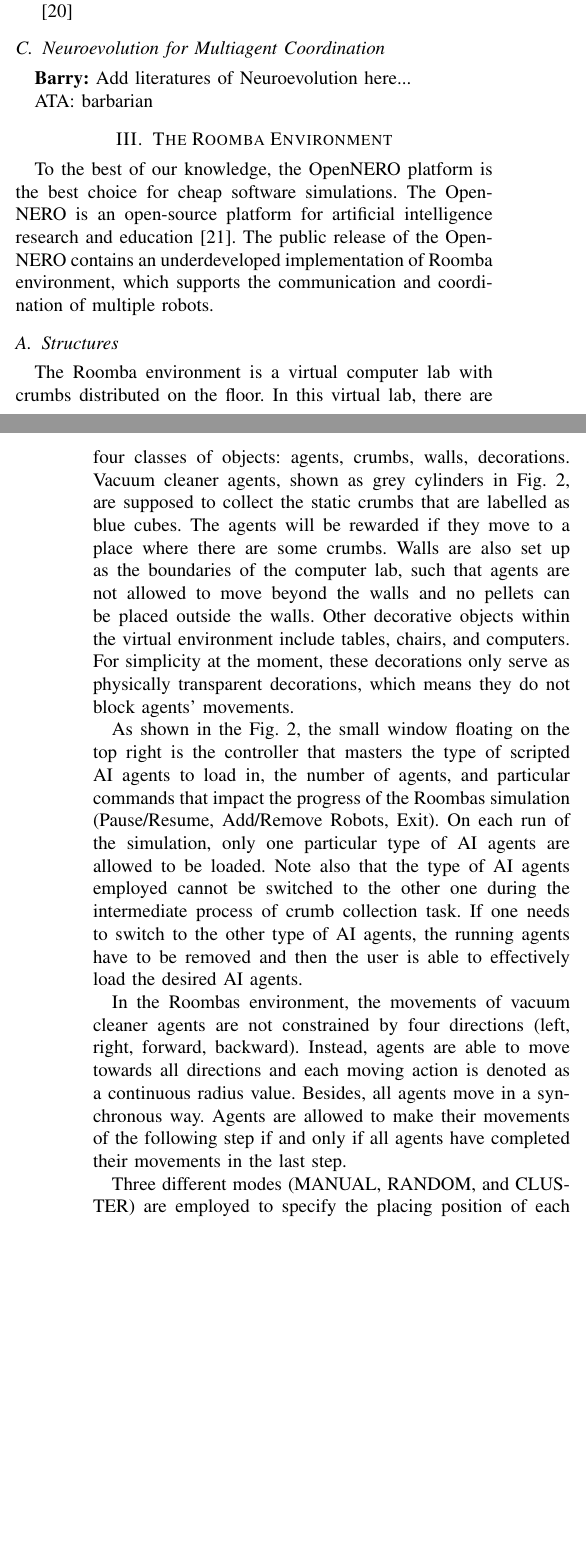
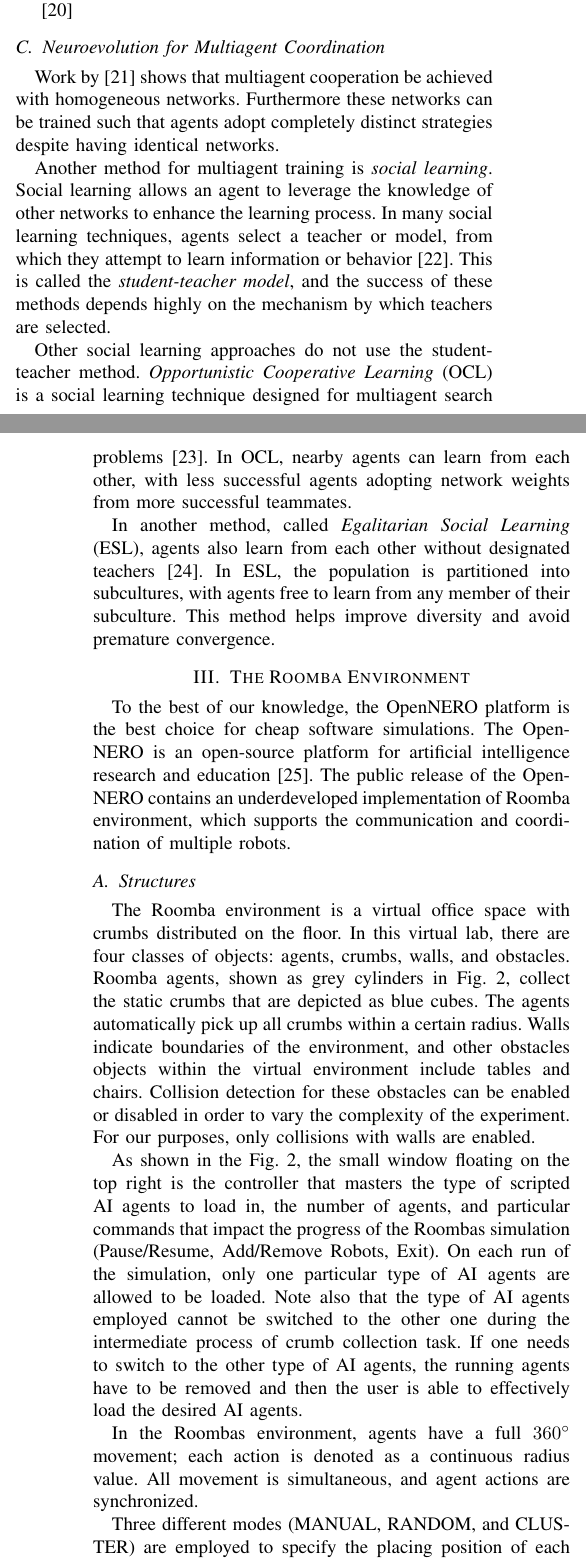
Before and after one commit to JimmyLin192/MultiagentSystem, a LaTeX paper (report/report.tex): two parts of the columns of pages 2 and 3 of 7 before the commit and two parts of the columns of pages 2 and 3 of 8 after it, joined at a grey line, cut so that both start at the same text, the shorter picture padded with empty space. Compiled offline with pdfLaTeX.

Commit message:
Neuroevolution lit. Misc changes

```diff
--- a/report/report.tex
+++ b/report/report.tex
@@ -247,10 +247,26 @@ where the entire problem is controlled by a single agent.
 \cite{sen1994learning}
 
 \subsection{Neuroevolution for Multiagent Coordination}
-\textbf{Barry:}
-Add literatures of Neuroevolution here...
 
-ATA: barbarian
+% Predator prey domain
+
+% Centralized vs decentralized \cite{yong2001cooperative}
+
+% Communication vs stigmegy (simple) \cite{yong2001cooperative}
+
+% Communciation vs stigmergy (complex) \cite{rajagopalan2011role}
+
+
+
+%  Heterogenious vs homogoenous
+Work by \cite{bryant2003neuroevolution} shows that multiagent cooperation be achieved with homogeneous networks. Furthermore these networks can be trained such that agents adopt completely distinct strategies despite having identical networks.
+
+Another method for multiagent training is \textit{social learning}. Social learning allows an agent to leverage the knowledge of other networks to enhance the learning process.
+In many social learning techniques, agents select a teacher or model, from which they attempt to learn information or behavior \cite{acerbi2006cultural}. This is called the \textit{student-teacher model}, and the success of these methods depends highly on the mechanism by which teachers are selected.
+
+Other social learning approaches do not use the student-teacher method. \textit{Opportunistic Cooperative Learning} (OCL) is a social learning technique designed for multiagent search problems \cite{yang2002ocl}. In OCL, nearby agents can learn from each other, with less successful agents adopting network weights from more successful teammates.
+
+In another method, called \textit{Egalitarian Social Learning} (ESL), agents also learn from each other without designated teachers \cite{miikkulainen2012multiagent}. In ESL, the population is partitioned into subcultures, with agents free to learn from any member of their subculture. This method helps improve diversity and avoid premature convergence.
 
 
 \section{The Roomba Environment} \label{section:environment}
@@ -264,20 +280,13 @@ multiple robots.
 
 \subsection{Structures}
 % intro to roomba
-The Roomba environment is a virtual computer lab with crumbs distributed on
+The Roomba environment is a virtual office space with crumbs distributed on
 the floor.
 In this virtual lab, there are four classes of objects: agents, crumbs, walls,
-decorations.
-Vacuum cleaner agents, shown as grey cylinders in Fig. \ref{roomba:world}, are
-supposed to collect the static crumbs that are labelled as blue cubes.  The
-agents will be rewarded if they move to a place where there are some crumbs.
-Walls are also set up as the boundaries of the computer lab, such that
-agents are not allowed to move beyond the walls and no pellets can be placed
-outside the walls.
-Other decorative objects within the virtual environment include tables, chairs, and
-computers. For simplicity at the moment, these decorations only serve as
-physically transparent decorations, which means they do not block agents'
-movements.
+and obstacles.
+Roomba agents, shown as grey cylinders in Fig. \ref{roomba:world}, collect the static crumbs that are depicted as blue cubes.  The
+agents automatically pick up all crumbs within a certain radius.
+Walls indicate boundaries of the environment, and other obstacles objects within the virtual environment include tables and chairs. Collision detection for these obstacles can be enabled or disabled in order to vary the complexity of the experiment. For our purposes, only collisions with walls are enabled.
 
 % controller
 As shown in the Fig. \ref{roomba:world}, the small window floating on the top right
@@ -291,12 +300,8 @@ If one needs to switch to the other type of AI agents, the running agents have
 to be removed and then the user is able to effectively load the desired AI agents.
 
 %  movement of agents
-In the Roombas environment, the movements of vacuum cleaner agents are not
-constrained by four directions (left, right, forward, backward). Instead,
-agents are able to move towards all directions and each moving action is
-denoted as a continuous radius value. Besides, all agents move in a
-synchronous way. Agents are allowed to make their movements of the following
-step if and only if all agents have completed their movements in the last step.
+In the Roombas environment, agents have a full $360^\circ$ movement; each action is
+denoted as a continuous radius value. All movement is simultaneous, and agent actions are synchronized.
 
 % placement of pellets
 Three different modes (MANUAL, RANDOM, and CLUSTER) are employed to specify
```
Also changed, not shown: report/report.bib (+26 -1 lines), report/report.pdf, report/report.tex (8 more changed lines).
